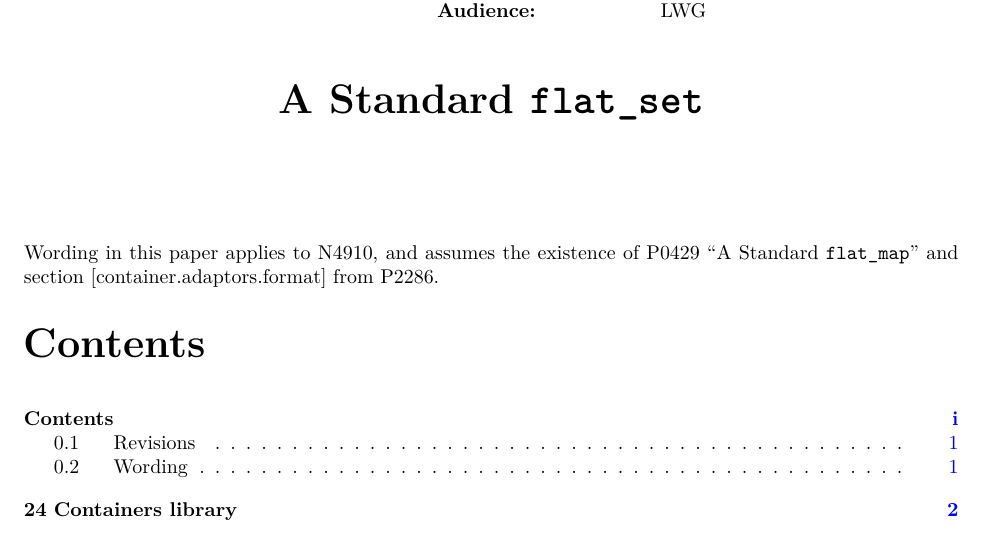
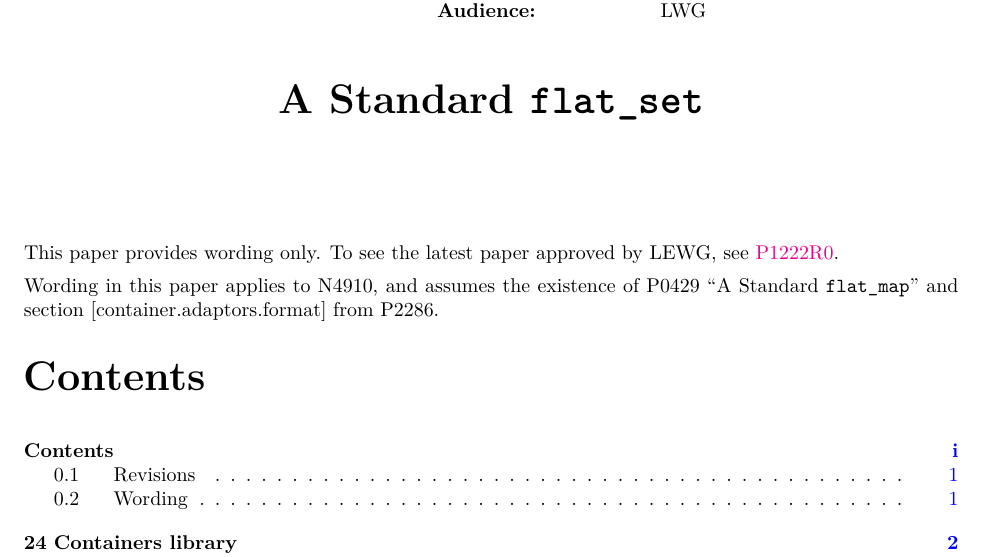
Before and after one commit to tzlaine/flat_map, a LaTeX book (paper/paper.tex, which reads paper/front.tex): part of page 1 of 20, cut so that both start at the same text. Compiled offline with pdfLaTeX.

Commit message:
Add link to latest pre-wording version of the parper to the top of the paper.

```diff
--- a/paper/front.tex
+++ b/paper/front.tex
@@ -1,6 +1,9 @@
 %!TEX root = D0896.tex
 \input{cover-wd}
 % \input{cover-reg}
+
+This paper provides wording only.  To see the latest paper approved by LEWG,
+see \href{https://www.open-std.org/jtc1/sc22/wg21/docs/papers/2018/p1222r0.pdf}{P1222R0}.
 
 Wording in this paper applies to N4910, and assumes the existence of P0429 ``A
 Standard \tcode{flat_map}'' and section [container.adaptors.format] from
```
